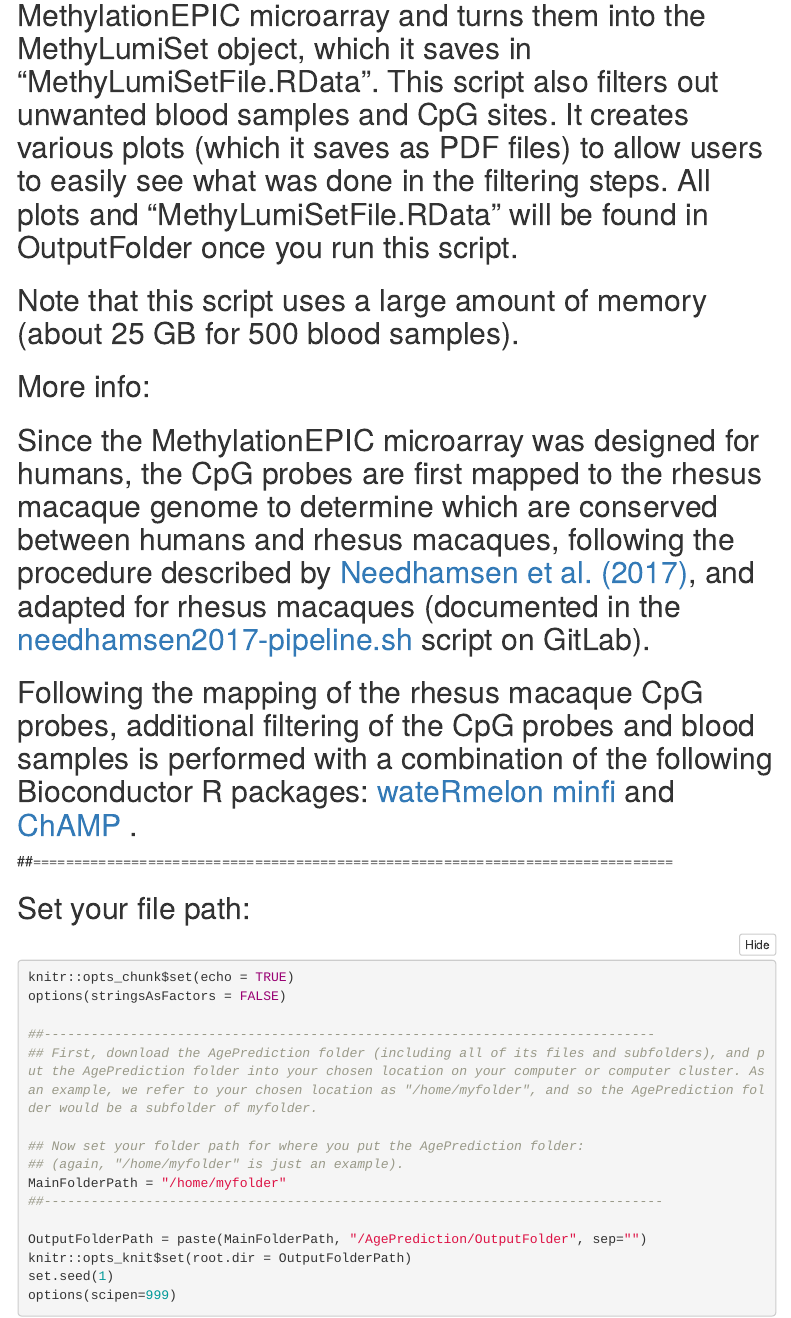
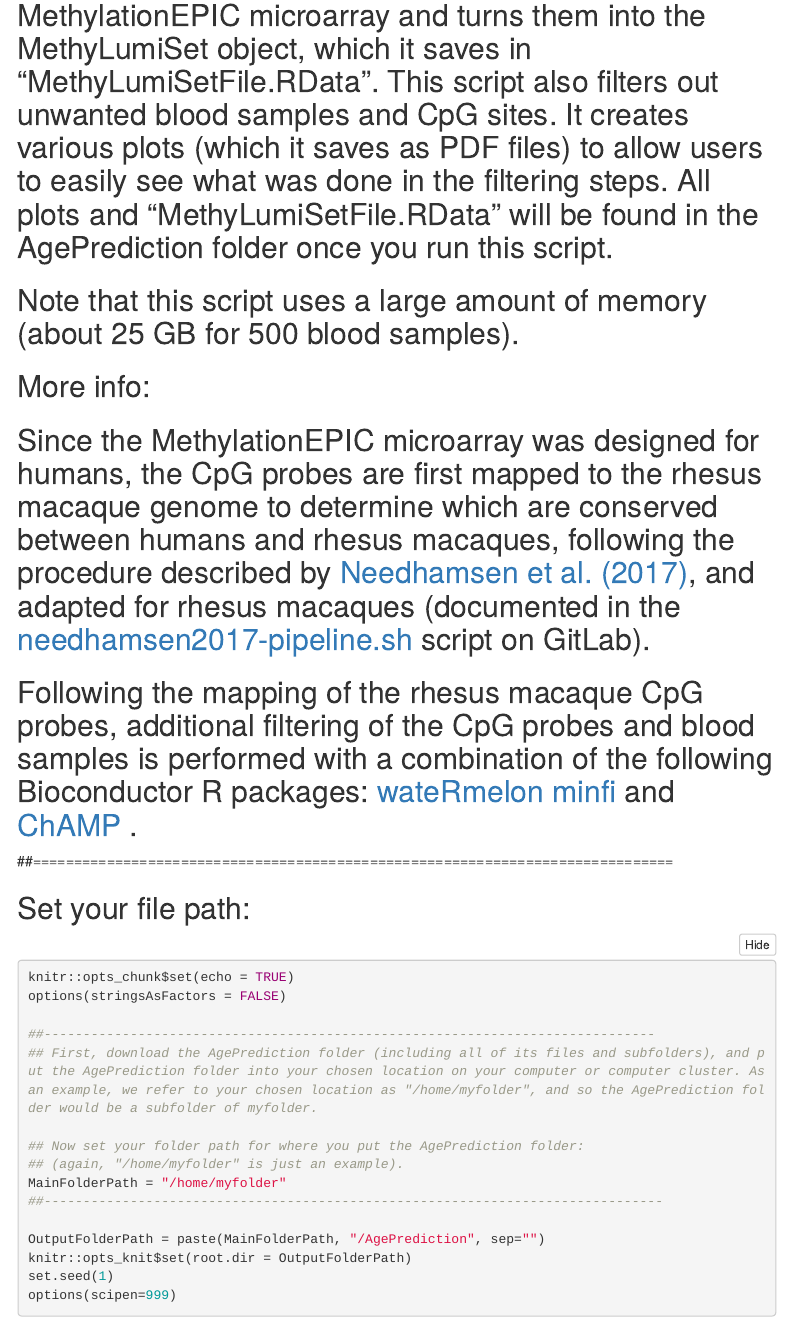
Before and after one commit to klengellab/MonkeyAge, an R Markdown document (AgePrediction/MethylationProcessingScript.Rmd): the page in a window 1100 px wide, from 600 px down, and a second part further down, joined at a grey line. Rendered offline with R 4.5, knitr and Pandoc, with nearby package versions; folded parts are opened; some code elsewhere in the file could not run offline; menus at the side of the page are left out.

Commit message:
Update MethylationProcessingScript.Rmd

```diff
--- a/AgePrediction/MethylationProcessingScript.Rmd
+++ b/AgePrediction/MethylationProcessingScript.Rmd
@@ -17,7 +17,7 @@ editor_options:
 
 ## This script uses the methylumi and minfi bioconductor R packages to make a MethyLumiSet object containing methylation measurements for your rhesus macaques. It is this MethyLumiSet object that you then load into the AgePredictionScript.Rmd for predicting epigenetic ages.
 
-## This script takes idat files measured from the MethylationEPIC microarray and turns them into the MethyLumiSet object, which it saves in "MethyLumiSetFile.RData". This script also filters out unwanted blood samples and CpG sites. It creates various plots (which it saves as PDF files) to allow users to easily see what was done in the filtering steps. All plots and "MethyLumiSetFile.RData" will be found in OutputFolder once you run this script.
+## This script takes idat files measured from the MethylationEPIC microarray and turns them into the MethyLumiSet object, which it saves in "MethyLumiSetFile.RData". This script also filters out unwanted blood samples and CpG sites. It creates various plots (which it saves as PDF files) to allow users to easily see what was done in the filtering steps. All plots and "MethyLumiSetFile.RData" will be found in the AgePrediction folder once you run this script.
 
 ## Note that this script uses a large amount of memory (about 25 GB for 500 blood samples).
 
@@ -48,7 +48,7 @@ options(stringsAsFactors = FALSE)
 MainFolderPath = "/home/myfolder"
 ##-------------------------------------------------------------------------------
 
-OutputFolderPath = paste(MainFolderPath, "/AgePrediction/OutputFolder", sep="")
+OutputFolderPath = paste(MainFolderPath, "/AgePrediction", sep="")
 knitr::opts_knit$set(root.dir = OutputFolderPath)
 set.seed(1)
 options(scipen=999)
```
